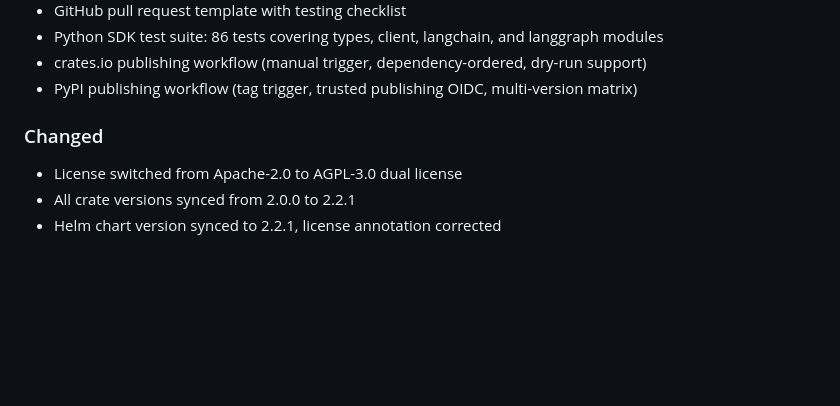
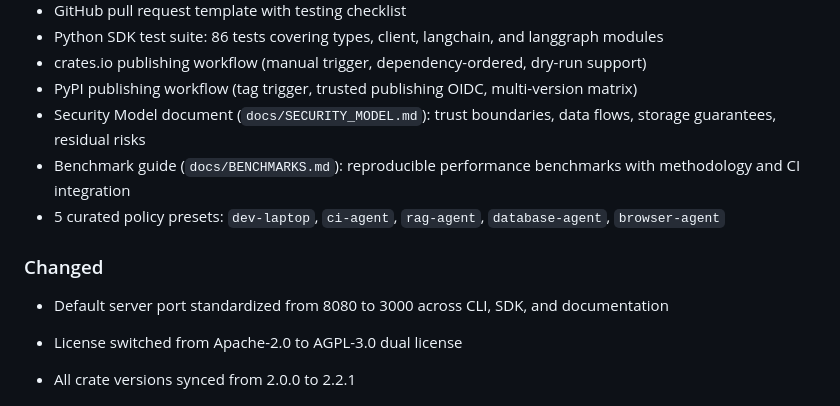
Before and after one commit to vellaveto/vellaveto, a Markdown page: CHANGELOG.md, the part around the change. Rendered like a GitHub page; blank space fills up the shorter version.

Commit message:
docs(changelog): add security model, benchmarks, presets, and port standardization
Co-Authored-By: Claude Opus 4.6 <noreply@anthropic.com>

```diff
--- a/CHANGELOG.md
+++ b/CHANGELOG.md
@@ -22,8 +22,13 @@ and this project adheres to [Semantic Versioning](https://semver.org/spec/v2.0.0
 - Python SDK test suite: 86 tests covering types, client, langchain, and langgraph modules
 - crates.io publishing workflow (manual trigger, dependency-ordered, dry-run support)
 - PyPI publishing workflow (tag trigger, trusted publishing OIDC, multi-version matrix)
+- Security Model document (`docs/SECURITY_MODEL.md`): trust boundaries, data flows, storage guarantees, residual risks
+- Benchmark guide (`docs/BENCHMARKS.md`): reproducible performance benchmarks with methodology and CI integration
+- 5 curated policy presets: `dev-laptop`, `ci-agent`, `rag-agent`, `database-agent`, `browser-agent`
 
 ### Changed
+
+- Default server port standardized from 8080 to 3000 across CLI, SDK, and documentation
 
 - License switched from Apache-2.0 to AGPL-3.0 dual license
 - All crate versions synced from 2.0.0 to 2.2.1
```
